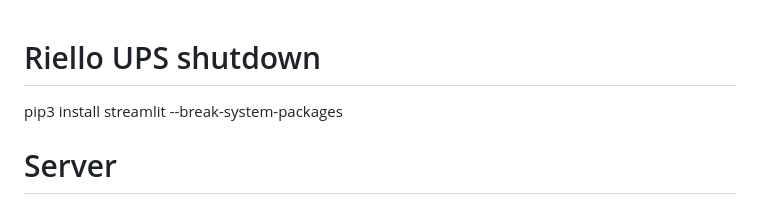
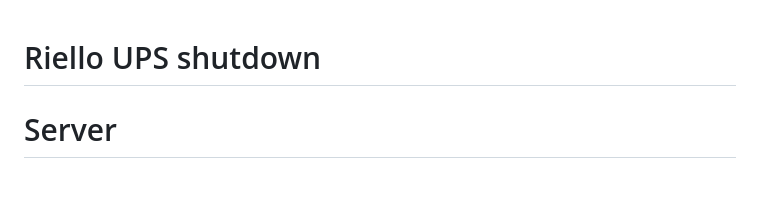
Before and after one commit to alvesman/UPS-Riello-Servers-Shutdown, a Markdown page: README.md, the part around the change. Drawn GitHub-style.

Commit message:
Removed streamlit dependency

```diff
--- a/README.md
+++ b/README.md
@@ -1,6 +1,4 @@
 # Riello UPS shutdown
-pip3 install streamlit --break-system-packages
-
 # Server
 The server components must be deployed in the last machine to be shutdown.
 
```
